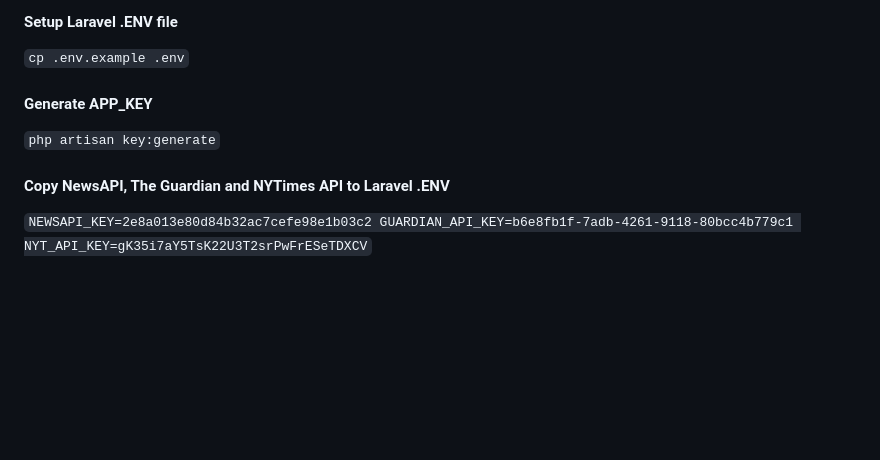
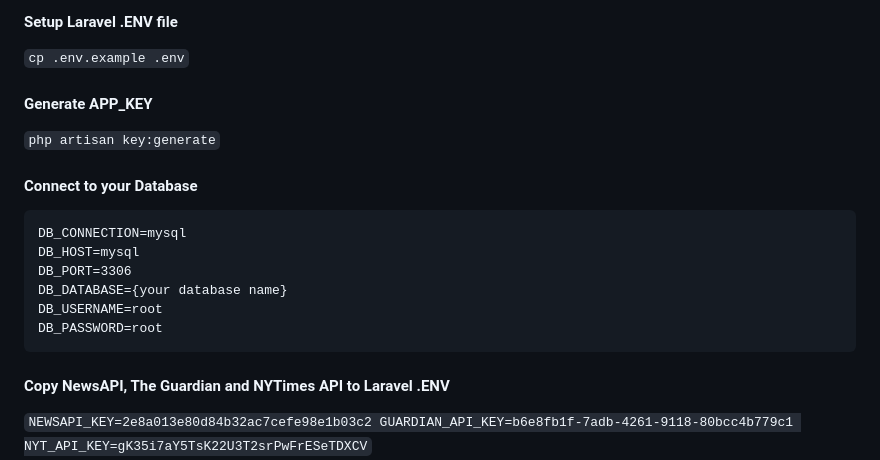
Before and after one commit to gilpratama/news-aggregator, a Markdown page: README.md, the part around the change. Rendered like a GitHub page; blank space fills up the shorter version.

````diff
--- a/README.md
+++ b/README.md
@@ -54,6 +54,16 @@ Execute `exit` to close workspace bash
 #### Generate APP_KEY
 `php artisan key:generate`
 
+#### Connect to your Database
+```
+DB_CONNECTION=mysql
+DB_HOST=mysql
+DB_PORT=3306
+DB_DATABASE={your database name}
+DB_USERNAME=root
+DB_PASSWORD=root
+```
+
 #### Copy NewsAPI, The Guardian and NYTimes API to Laravel .ENV
 `NEWSAPI_KEY=2e8a013e80d84b32ac7cefe98e1b03c2
 GUARDIAN_API_KEY=b6e8fb1f-7adb-4261-9118-80bcc4b779c1
````
